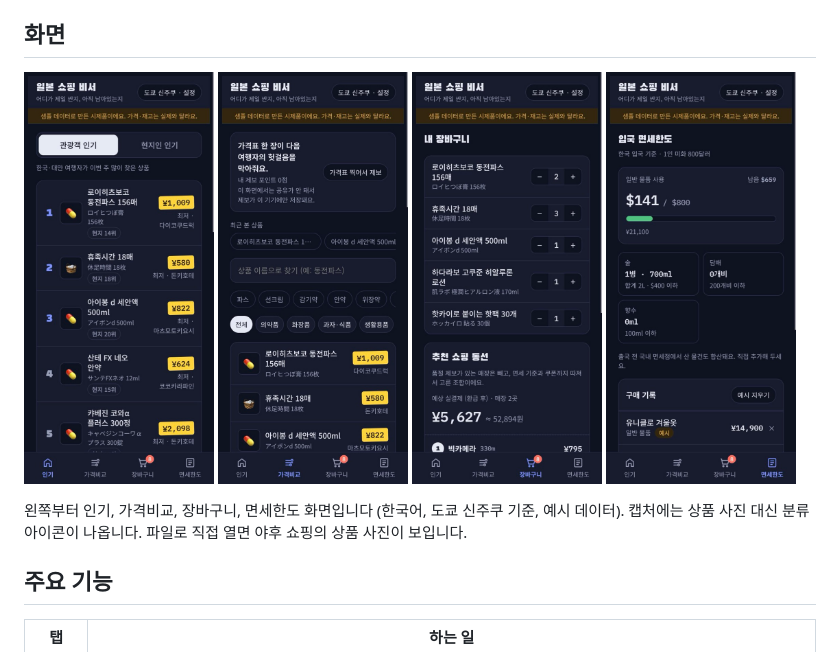
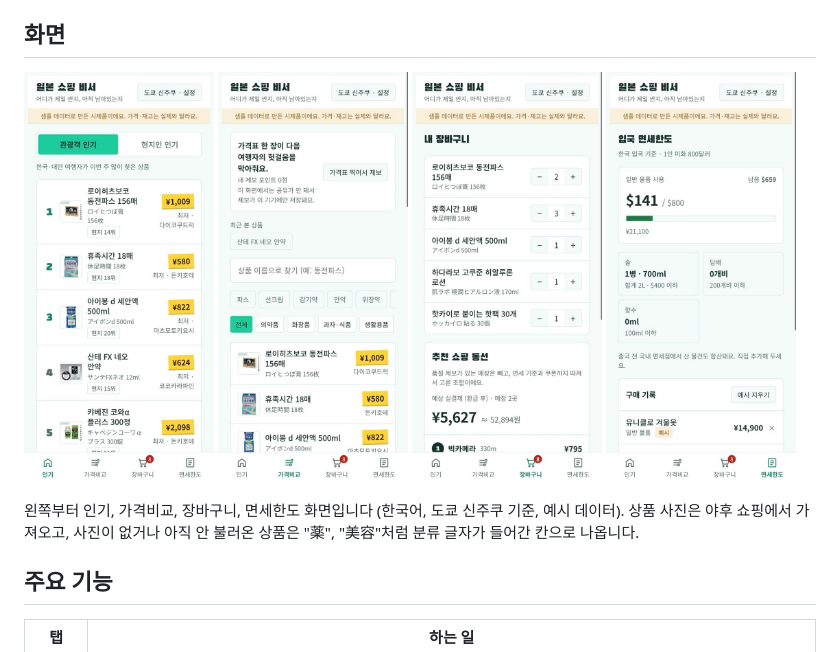
Before and after one commit to yodadaije0919-hash/japan-shopping-assistant, a Markdown page: README.md, the part around the change. GitHub-like rendering; pictures changed too: docs/screen-allowance.jpg, docs/screen-cart.jpg, docs/screen-compare.jpg.

Commit message:
Update README screenshots to the mint design
Co-Authored-By: Claude Opus 5.5 <noreply@anthropic.com>

```diff
--- a/README.md
+++ b/README.md
@@ -17,7 +17,7 @@
 <img src="docs/screen-allowance.jpg" width="190" alt="면세한도: 입국 면세한도 추적">
 </p>
 
-왼쪽부터 인기, 가격비교, 장바구니, 면세한도 화면입니다 (한국어, 도쿄 신주쿠 기준, 예시 데이터). 캡처에는 상품 사진 대신 분류 아이콘이 나옵니다. 파일로 직접 열면 야후 쇼핑의 상품 사진이 보입니다.
+왼쪽부터 인기, 가격비교, 장바구니, 면세한도 화면입니다 (한국어, 도쿄 신주쿠 기준, 예시 데이터). 상품 사진은 야후 쇼핑에서 가져오고, 사진이 없거나 아직 안 불러온 상품은 "薬", "美容"처럼 분류 글자가 들어간 칸으로 나옵니다.
 
 ## 주요 기능
 
```
